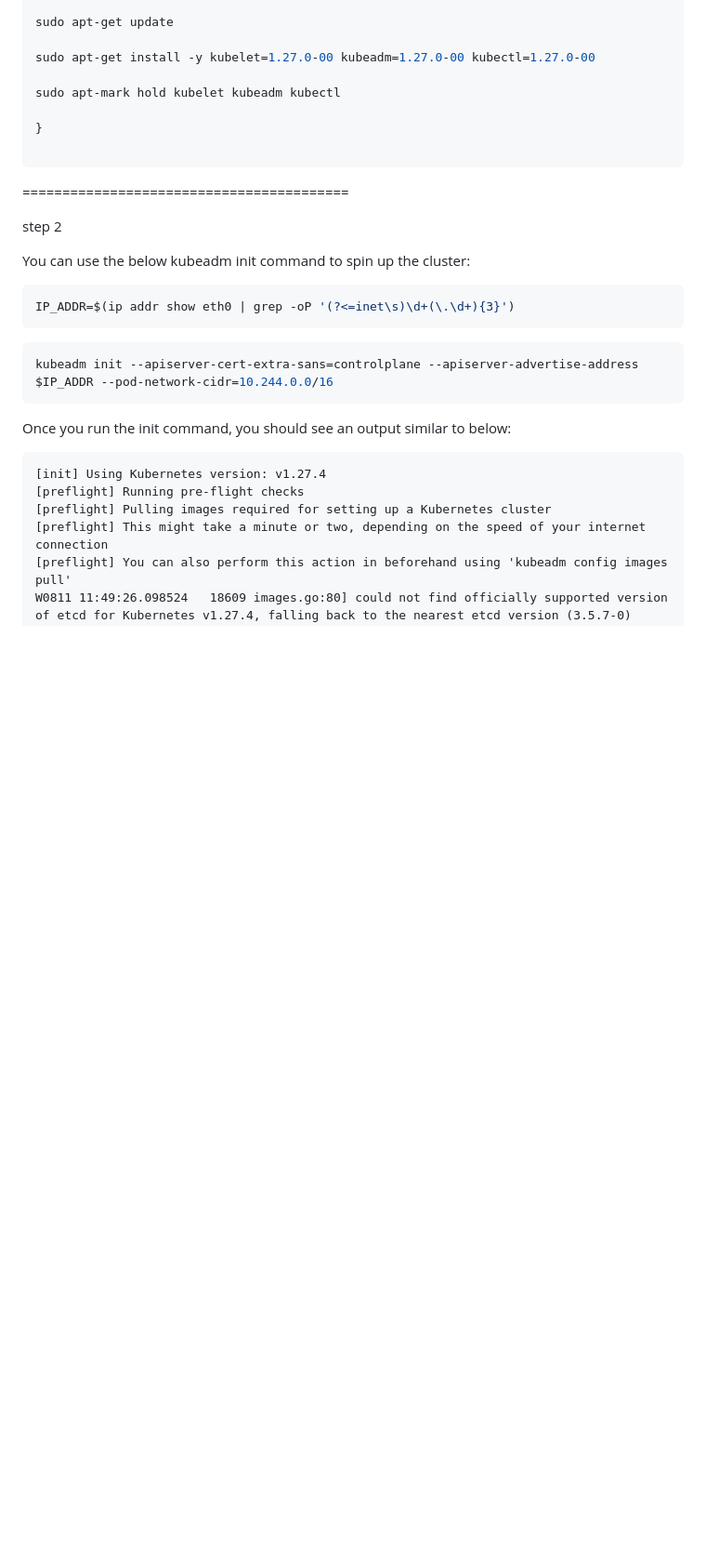
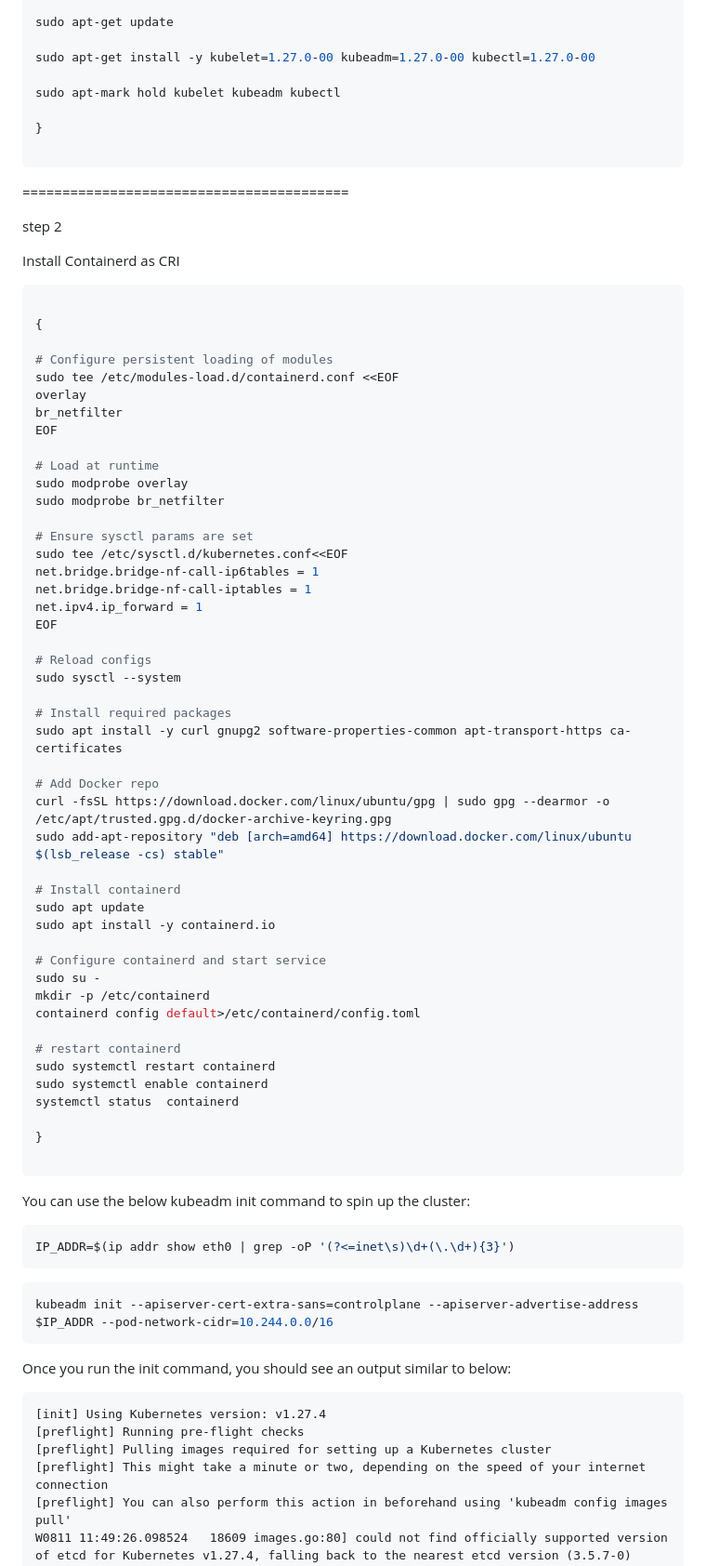
Before and after one commit to jahirraihan22/infrastructure-as-code, a Markdown page: README.md, the part around the change. Shown at 93% size. Drawn GitHub-style; blank space fills up the shorter version.

````diff
--- a/README.md
+++ b/README.md
@@ -49,6 +49,57 @@ sudo apt-mark hold kubelet kubeadm kubectl
 =========================================
 
 step 2
+
+Install Containerd as CRI
+
+```sh
+
+{
+
+# Configure persistent loading of modules
+sudo tee /etc/modules-load.d/containerd.conf <<EOF
+overlay
+br_netfilter
+EOF
+
+# Load at runtime
+sudo modprobe overlay
+sudo modprobe br_netfilter
+
+# Ensure sysctl params are set
+sudo tee /etc/sysctl.d/kubernetes.conf<<EOF
+net.bridge.bridge-nf-call-ip6tables = 1
+net.bridge.bridge-nf-call-iptables = 1
+net.ipv4.ip_forward = 1
+EOF
+
+# Reload configs
+sudo sysctl --system
+
+# Install required packages
+sudo apt install -y curl gnupg2 software-properties-common apt-transport-https ca-certificates
+
+# Add Docker repo
+curl -fsSL https://download.docker.com/linux/ubuntu/gpg | sudo gpg --dearmor -o /etc/apt/trusted.gpg.d/docker-archive-keyring.gpg
+sudo add-apt-repository "deb [arch=amd64] https://download.docker.com/linux/ubuntu $(lsb_release -cs) stable"
+
+# Install containerd
+sudo apt update
+sudo apt install -y containerd.io
+
+# Configure containerd and start service
+sudo su -
+mkdir -p /etc/containerd
+containerd config default>/etc/containerd/config.toml
+
+# restart containerd
+sudo systemctl restart containerd
+sudo systemctl enable containerd
+systemctl status  containerd
+
+}
+
+```
 
 You can use the below kubeadm init command to spin up the cluster:
 
````
